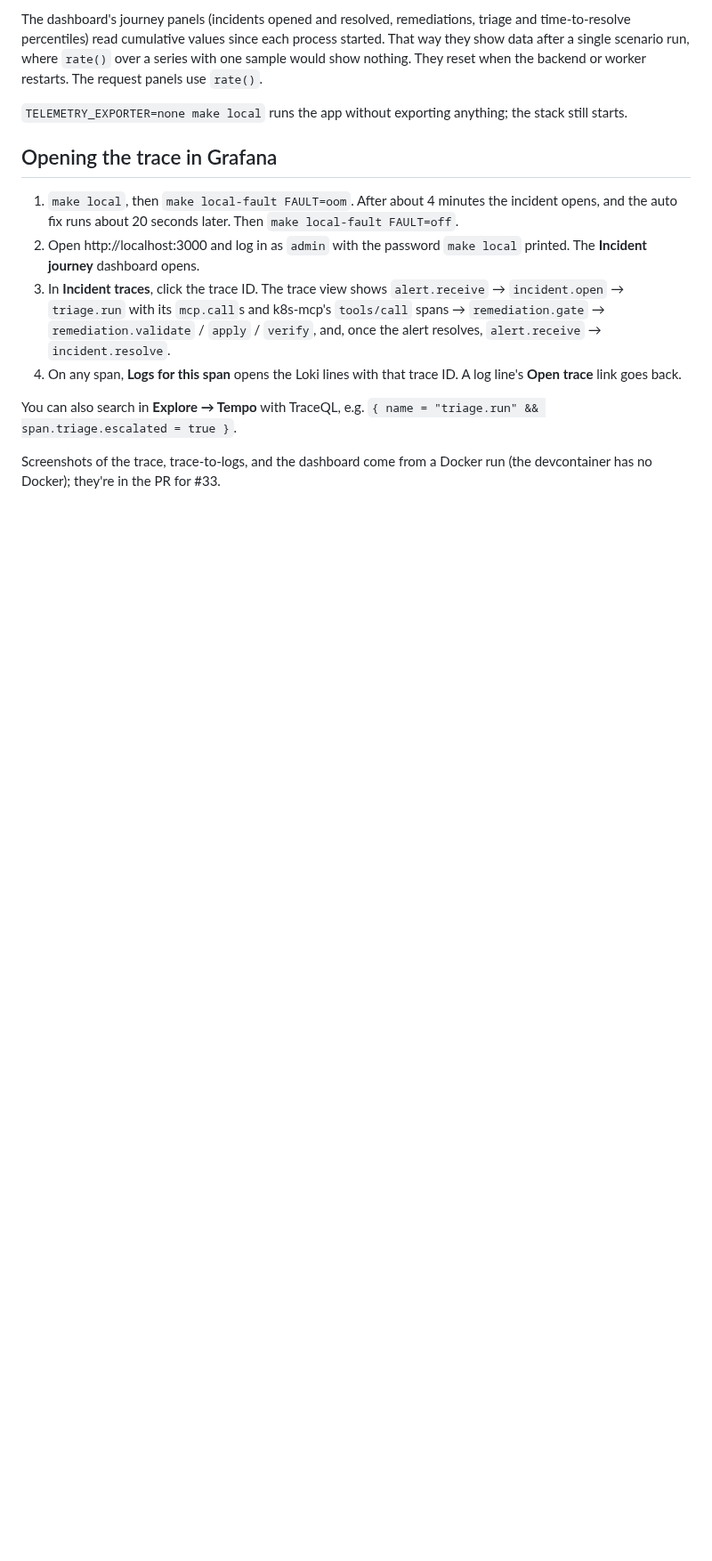
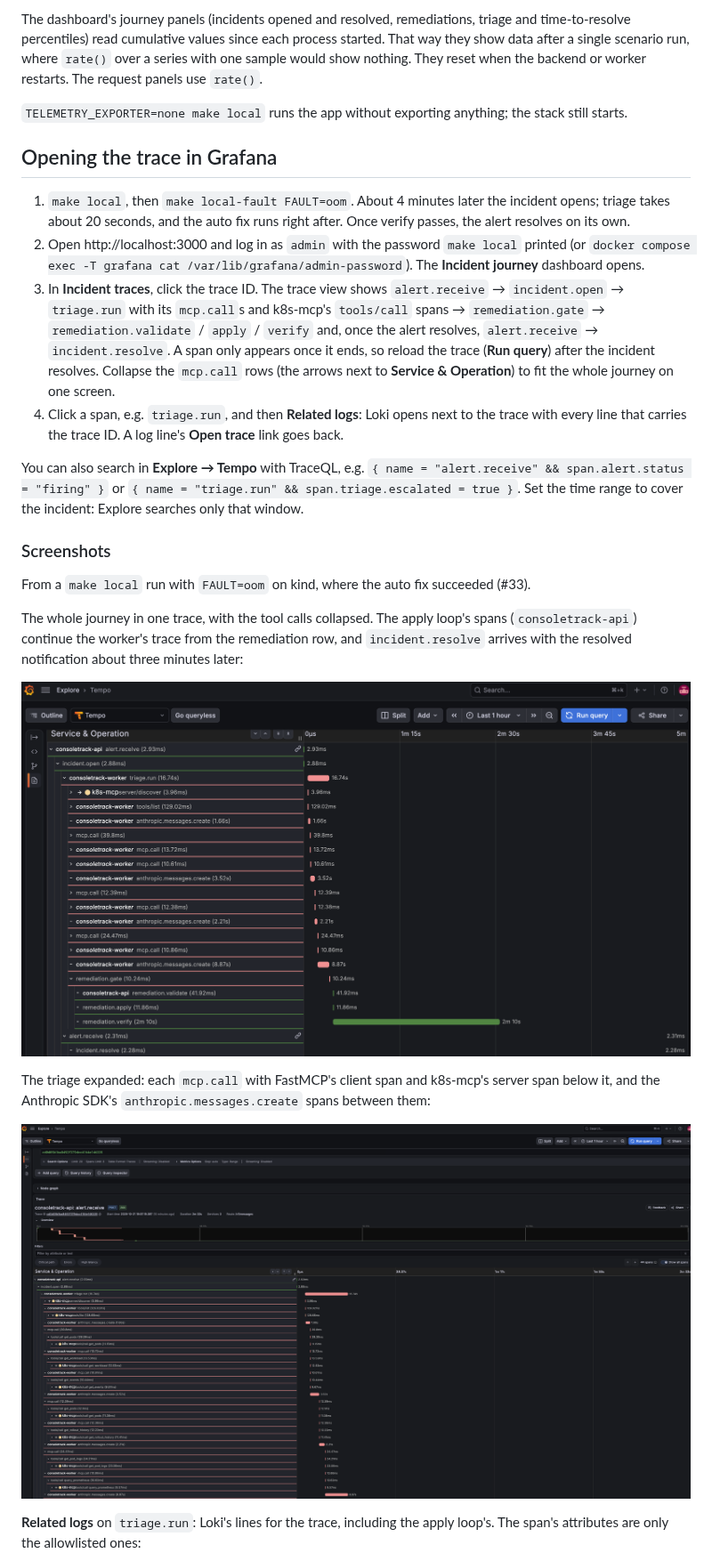
Before and after one commit to jennasrunbooks/consoletrack, a Markdown page: docs/observability.md, the part around one of its changes. Shown at 89% size. Drawn GitHub-style; pictures changed too: docs/screenshots/observability-trace-resolve.png (added), docs/screenshots/observability-trace.png (added); blank space fills up the shorter version.

Commit message:
docs: screenshots of the incident trace, trace to logs, and the Incident journey dashboard
From a make local run on kind with FAULT=oom where the auto fix succeeded: the whole journey in
one trace (alert.receive to incident.resolve), the triage with its mcp.call and k8s-mcp spans,
Related logs on triage.run, and the dashboard. The button is "Related logs" in this Grafana.

Co-Authored-By: Claude Opus 5.5 <noreply@anthropic.com>

```diff
--- a/docs/observability.md
+++ b/docs/observability.md
@@ -106,11 +106,24 @@ The dashboard's journey panels (incidents opened and resolved, remediations, tri
 
 ## Opening the trace in Grafana
 
-1. `make local`, then `make local-fault FAULT=oom`. After about 4 minutes the incident opens, and the auto fix runs about 20 seconds later. Then `make local-fault FAULT=off`.
-2. Open http://localhost:3000 and log in as `admin` with the password `make local` printed. The **Incident journey** dashboard opens.
-3. In **Incident traces**, click the trace ID. The trace view shows `alert.receive` → `incident.open` → `triage.run` with its `mcp.call`s and k8s-mcp's `tools/call` spans → `remediation.gate` → `remediation.validate` / `apply` / `verify`, and, once the alert resolves, `alert.receive` → `incident.resolve`.
-4. On any span, **Logs for this span** opens the Loki lines with that trace ID. A log line's **Open trace** link goes back.
+1. `make local`, then `make local-fault FAULT=oom`. About 4 minutes later the incident opens; triage takes about 20 seconds, and the auto fix runs right after. Once verify passes, the alert resolves on its own.
+2. Open http://localhost:3000 and log in as `admin` with the password `make local` printed (or `docker compose exec -T grafana cat /var/lib/grafana/admin-password`). The **Incident journey** dashboard opens.
+3. In **Incident traces**, click the trace ID. The trace view shows `alert.receive` → `incident.open` → `triage.run` with its `mcp.call`s and k8s-mcp's `tools/call` spans → `remediation.gate` → `remediation.validate` / `apply` / `verify` and, once the alert resolves, `alert.receive` → `incident.resolve`. A span only appears once it ends, so reload the trace (**Run query**) after the incident resolves. Collapse the `mcp.call` rows (the arrows next to **Service & Operation**) to fit the whole journey on one screen.
+4. Click a span, e.g. `triage.run`, and then **Related logs**: Loki opens next to the trace with every line that carries the trace ID. A log line's **Open trace** link goes back.
 
-You can also search in **Explore → Tempo** with TraceQL, e.g. `{ name = "triage.run" && span.triage.escalated = true }`.
+You can also search in **Explore → Tempo** with TraceQL, e.g. `{ name = "alert.receive" && span.alert.status = "firing" }` or `{ name = "triage.run" && span.triage.escalated = true }`. Set the time range to cover the incident: Explore searches only that window.
 
-Screenshots of the trace, trace-to-logs, and the dashboard come from a Docker run (the devcontainer has no Docker); they're in the PR for #33.
+### Screenshots
+
+From a `make local` run with `FAULT=oom` on kind, where the auto fix succeeded (#33).
+
+The whole journey in one trace, with the tool calls collapsed. The apply loop's spans (`consoletrack-api`) continue the worker's trace from the remediation row, and `incident.resolve` arrives with the resolved notification about three minutes later:
+
+![The incident's trace from alert.receive to incident.resolve](screenshots/observability-trace-resolve.png)
+
+The triage expanded: each `mcp.call` with FastMCP's client span and k8s-mcp's server span below it, and the Anthropic SDK's `anthropic.messages.create` spans between them:
+
+![triage.run with its mcp.call spans reaching k8s-mcp](screenshots/observability-trace.png)
+
+**Related logs** on `triage.run`: Loki's lines for the trace, including the apply loop's. The span's attributes are only the allowlisted ones:
+
```
Also changed, not shown: other parts of docs/observability.md (+5 -0 lines), docs/screenshots/observability-dashboard.png, docs/screenshots/observability-trace-to-logs.png (added), 1 other file.
